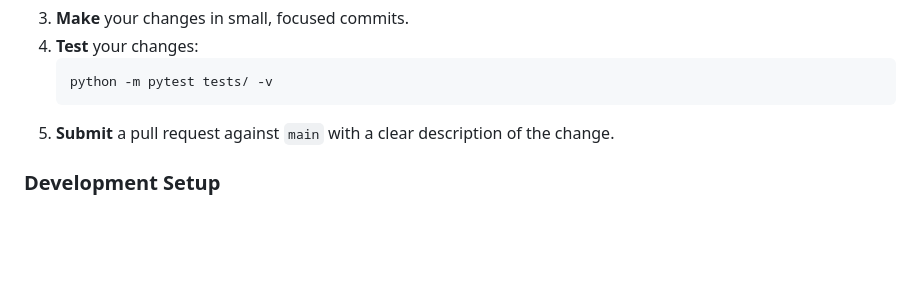
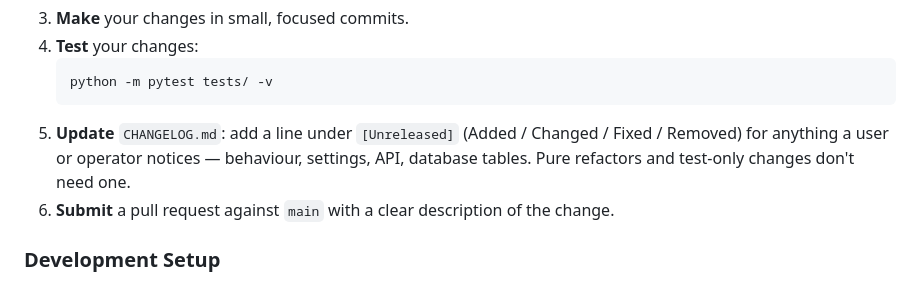
Before and after one commit to Jackass4life/Nautobot-maps, a Markdown page: CONTRIBUTING.md, the part around the change. GitHub-like rendering; blank space fills up the shorter version.

````diff
--- a/CONTRIBUTING.md
+++ b/CONTRIBUTING.md
@@ -31,7 +31,8 @@ Thank you for your interest in contributing to Nautobot Maps! This document prov
    ```bash
    python -m pytest tests/ -v
    ```
-5. **Submit** a pull request against `main` with a clear description of the change.
+5. **Update** `CHANGELOG.md`: add a line under `[Unreleased]` (Added / Changed / Fixed / Removed) for anything a user or operator notices — behaviour, settings, API, database tables. Pure refactors and test-only changes don't need one.
+6. **Submit** a pull request against `main` with a clear description of the change.
 
 ### Development Setup
 
````
Also changed, not shown: .github/pull_request_template.md (added, +9 -0 lines), CHANGELOG.md (+4 -0 lines).
